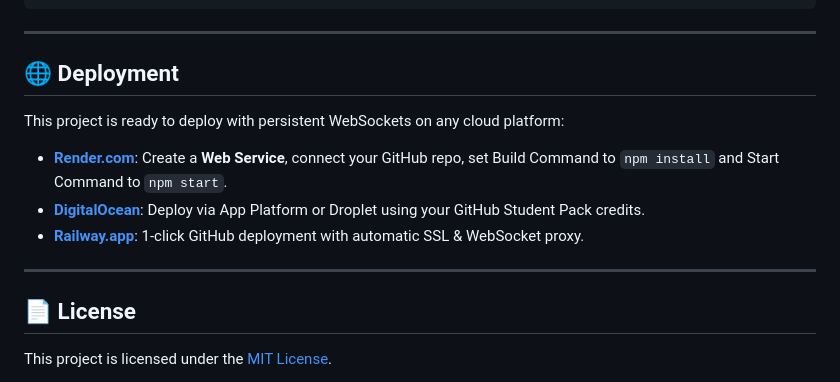
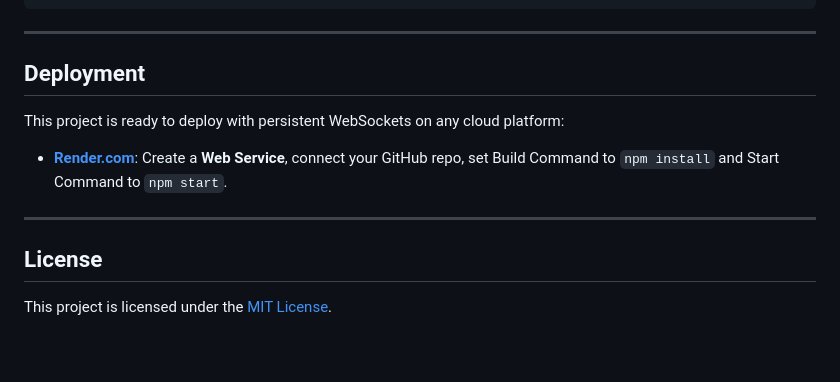
Before and after one commit to 27aryankhan/devil-fruit-multiplayer, a Markdown page: README.md, the part around one of its changes. GitHub-like rendering; blank space fills up the shorter version.

Commit message:
docs: update README deployment and formatting

```diff
--- a/README.md
+++ b/README.md
@@ -121,16 +121,14 @@ npm start
 
 ---
 
-## 🌐 Deployment
+## Deployment
 
 This project is ready to deploy with persistent WebSockets on any cloud platform:
 
 - **[Render.com](https://render.com)**: Create a **Web Service**, connect your GitHub repo, set Build Command to `npm install` and Start Command to `npm start`.
-- **[DigitalOcean](https://digitalocean.com)**: Deploy via App Platform or Droplet using your GitHub Student Pack credits.
-- **[Railway.app](https://railway.app)**: 1-click GitHub deployment with automatic SSL & WebSocket proxy.
 
 ---
 
-## 📄 License
+## License
 
 This project is licensed under the [MIT License](LICENSE).
```
Also changed, not shown: other parts of README.md (+24 -28 lines).
